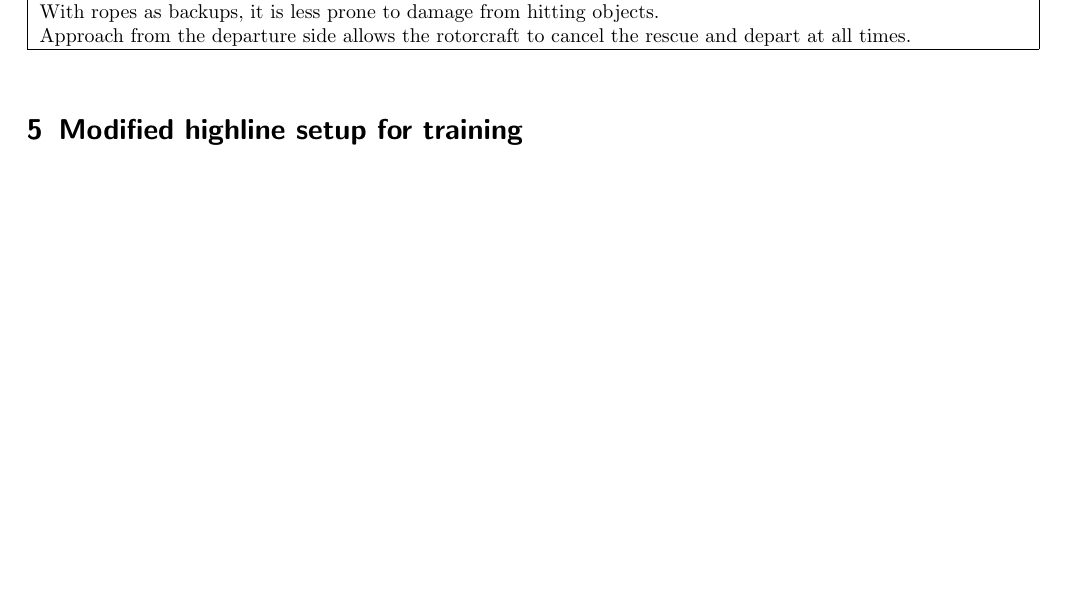
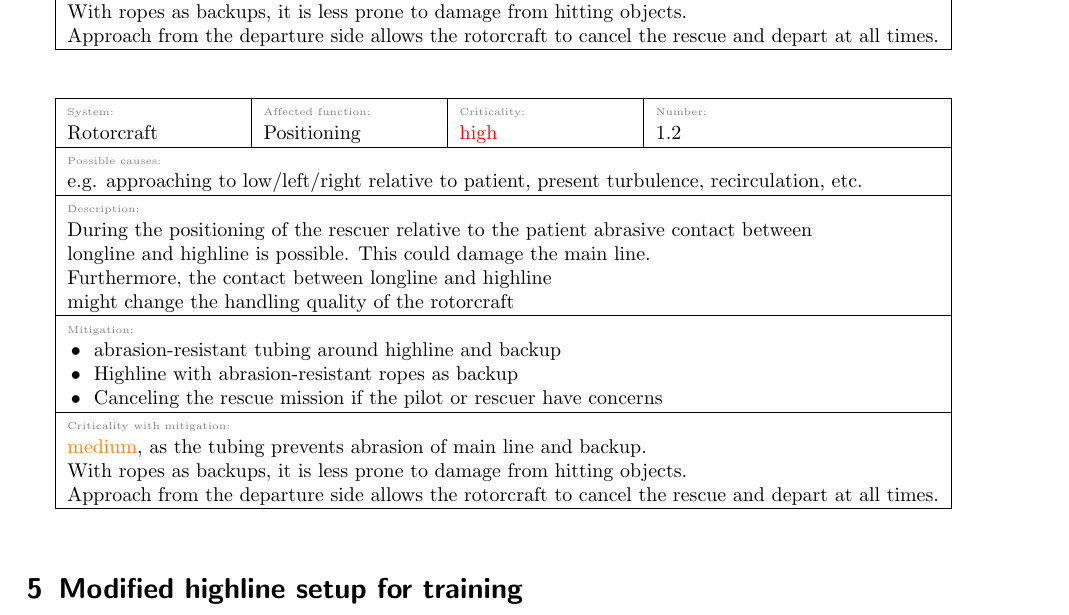
Before and after one commit to JBludau/Highline-Rescue-Project, a LaTeX document (doc_src/functional_hazard_analysis_longline/fha_longline.tex): part of page 4 of 4, cut so that both start at the same text, the shorter picture padded with empty space. Compiled offline with pdfLaTeX.

Commit message:
added 1.2

```diff
--- a/doc_src/functional_hazard_analysis_longline/fha_longline.tex
+++ b/doc_src/functional_hazard_analysis_longline/fha_longline.tex
@@ -282,7 +282,33 @@ Risks that originate solely from using a rotorcraft+rescuer+longline during the
 	     	{
 	     	\tabitem abrasion-resistant tubing around highline and backup \\
 	     	\tabitem Highline with abrasion-resistant ropes as backup \\
-	     	\tabitem Approach of the rotorcraft to the highline from the side to which it can depart while autorotating at all times \\
+	     	\tabitem Approach of the rotorcraft to the highline from the side to which it can depart while \\ autorotating at all times
+	     	},
+	     fhaCritPostKeyValue=
+	     	{\textcolor{orange}{medium}, as the tubing prevents abrasion of main line and backup. \\
+	     	 With ropes as backups, it is less prone to damage from hitting objects. \\
+	     	 Approach from the departure side allows the rotorcraft to cancel the rescue and depart at all times.}
+	     	]
+
+%1.2
+\fhaTable[fhaSystemKeyValue=
+			Rotorcraft,
+		 fhaFunctionKeyValue=
+		 	Positioning,
+	     fhaCritPreKeyValue=
+	     	\textcolor{red}{high},
+	     fhaNumberKeyValue=
+	     	1.2,
+	     fhaCausesKeyValue=
+	     	{e.g. approaching to low/left/right relative to patient, present turbulence, recirculation, etc.},
+	     fhaDescriptionKeyValue=
+	     	{During the positioning of the rescuer relative to the patient abrasive contact between \\ longline and highline is possible.
+	     	This could damage the main line. \\ Furthermore, the contact between longline and highline \\ might change the handling quality of the rotorcraft},
+	     fhaMitigationKeyValue=
+	     	{
+	     	\tabitem abrasion-resistant tubing around highline and backup \\
+	     	\tabitem Highline with abrasion-resistant ropes as backup \\
+	     	\tabitem Canceling the rescue mission if the pilot or rescuer have concerns
 	     	},
 	     fhaCritPostKeyValue=
 	     	{\textcolor{orange}{medium}, as the tubing prevents abrasion of main line and backup. \\
```
Also changed, not shown: doc_src/functional_hazard_analysis_longline/fha_longline.tex (2 more changed lines).
